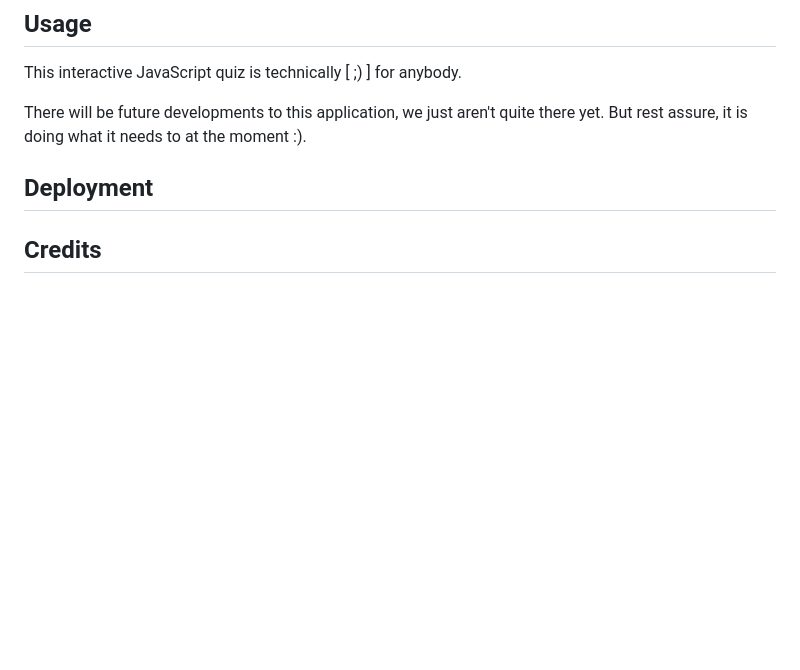
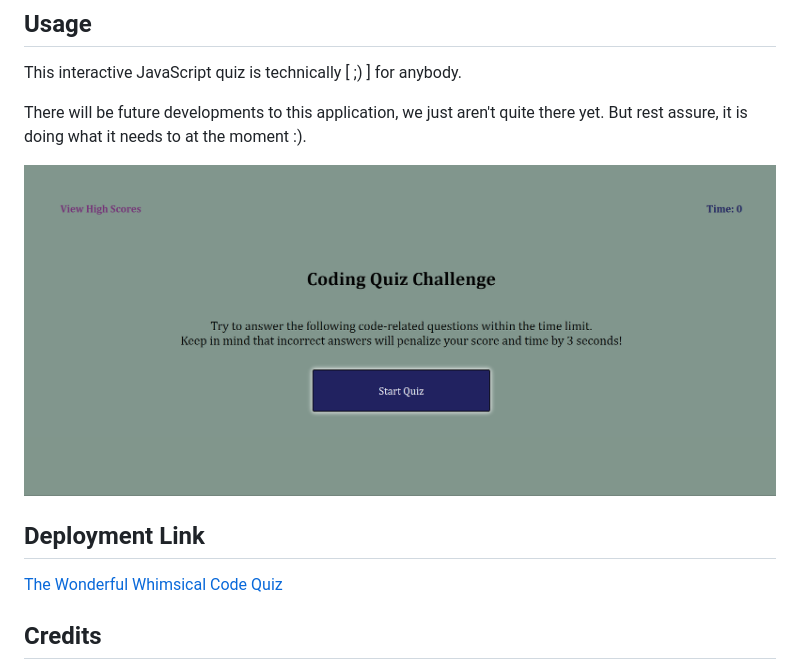
Before and after one commit to blairrrrwho/the-wonderful-whimsical-code-quiz, a Markdown page: README.md, the part around the change. Drawn GitHub-style; pictures changed too: assets/blairrrrwho.github.io_the-wonderful-whimsical-code-quiz_.png (added); blank space fills up the shorter version.

Commit message:
completed README - added screenshot and deployment link

```diff
--- a/README.md
+++ b/README.md
@@ -20,10 +20,14 @@ This interactive JavaScript quiz is technically [ ;) ] for anybody.
 
 There will be future developments to this application, we just aren't quite there yet. But rest assure, it is doing what it needs to at the moment :).
 
+![Screenshot of Webpage](./assets/blairrrrwho.github.io_the-wonderful-whimsical-code-quiz_.png)
 
 
 
-## Deployment
+## Deployment Link
+
+<a href = "https://blairrrrwho.github.io/the-wonderful-whimsical-code-quiz/">
+The Wonderful Whimsical Code Quiz</a>
 
 
 
```
